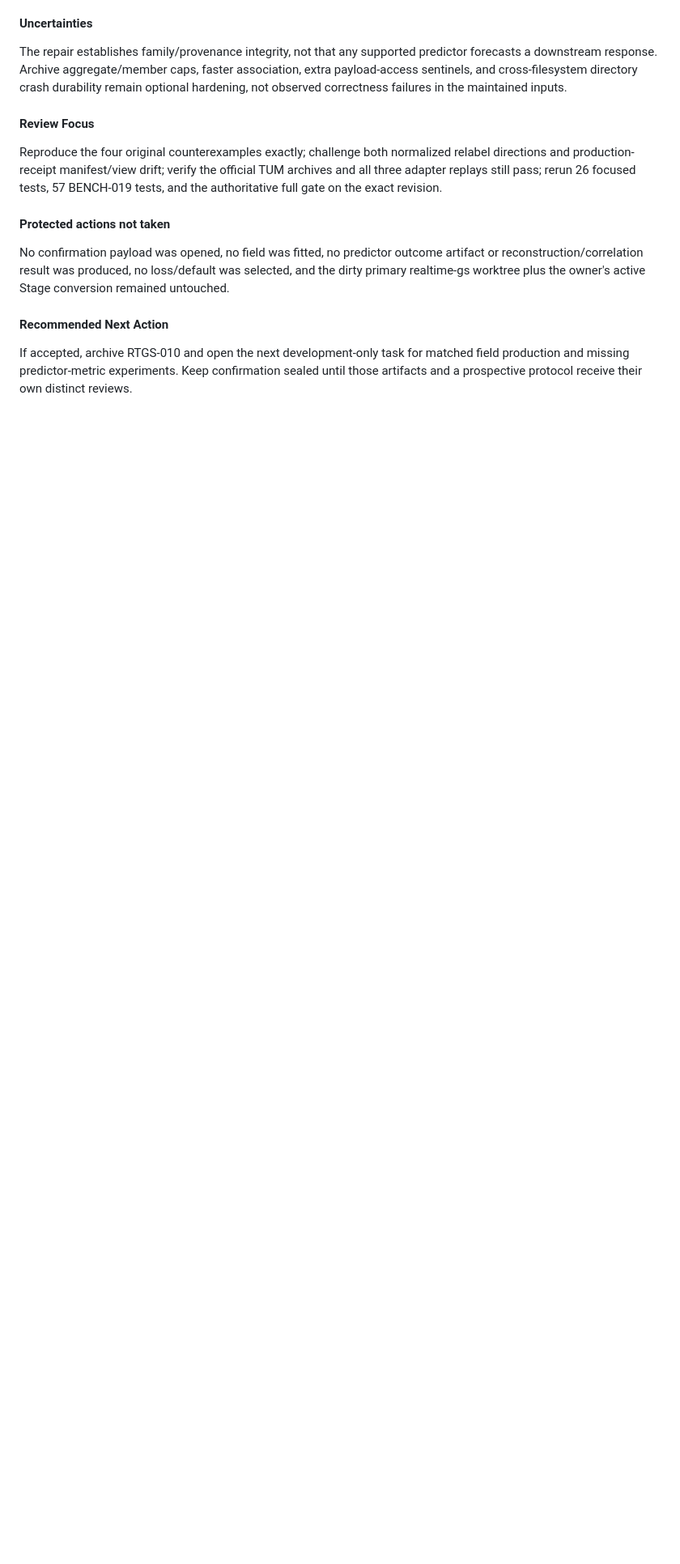
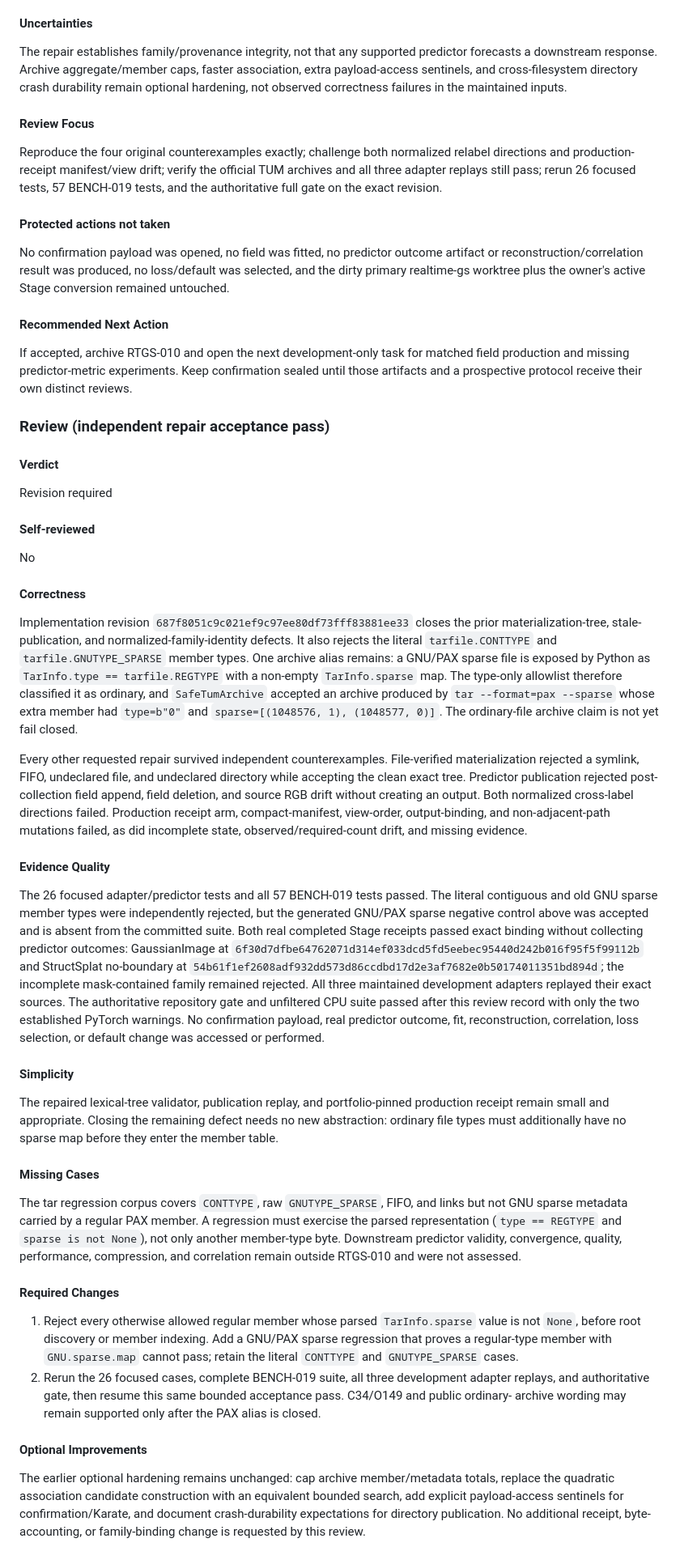
Before and after one commit to intrinsicD/realtime-gs, a Markdown page: .agents/state/current-task.md, the part around one of its changes. Shown at 81% size. Drawn GitHub-style; blank space fills up the shorter version.

Commit message:
review: escalate RTGS-010 sparse archive gap

```diff
--- a/.agents/state/current-task.md
+++ b/.agents/state/current-task.md
@@ -460,3 +487,77 @@ realtime-gs worktree plus the owner's active Stage conversion remained untouched
 If accepted, archive RTGS-010 and open the next development-only task for matched field production
 and missing predictor-metric experiments. Keep confirmation sealed until those artifacts and a
 prospective protocol receive their own distinct reviews.
+
+### Review (independent repair acceptance pass)
+
+#### Verdict
+
+Revision required
+
+#### Self-reviewed
+
+No
+
+#### Correctness
+
+Implementation revision `687f8051c9c021ef9c97ee80df73fff83881ee33` closes the prior
+materialization-tree, stale-publication, and normalized-family-identity defects. It also rejects
+the literal `tarfile.CONTTYPE` and `tarfile.GNUTYPE_SPARSE` member types. One archive alias remains:
+a GNU/PAX sparse file is exposed by Python as `TarInfo.type == tarfile.REGTYPE` with a non-empty
+`TarInfo.sparse` map. The type-only allowlist therefore classified it as ordinary, and
+`SafeTumArchive` accepted an archive produced by `tar --format=pax --sparse` whose extra member had
+`type=b"0"` and `sparse=[(1048576, 1), (1048577, 0)]`. The ordinary-file archive claim is not yet
+fail closed.
+
+Every other requested repair survived independent counterexamples. File-verified materialization
+rejected a symlink, FIFO, undeclared file, and undeclared directory while accepting the clean exact
+tree. Predictor publication rejected post-collection field append, field deletion, and source RGB
+drift without creating an output. Both normalized cross-label directions failed. Production
+receipt arm, compact-manifest, view-order, output-binding, and non-adjacent-path mutations failed,
+as did incomplete state, observed/required-count drift, and missing evidence.
+
+#### Evidence Quality
+
+The 26 focused adapter/predictor tests and all 57 BENCH-019 tests passed. The literal contiguous
+and old GNU sparse member types were independently rejected, but the generated GNU/PAX sparse
+negative control above was accepted and is absent from the committed suite. Both real completed
+Stage receipts passed exact binding without collecting predictor outcomes: GaussianImage at
+`6f30d7dfbe64762071d314ef033dcd5fd5eebec95440d242b016f95f5f99112b` and StructSplat
+no-boundary at `54b61f1ef2608adf932dd573d86ccdbd17d2e3af7682e0b50174011351bd894d`;
+the incomplete mask-contained family remained rejected. All three maintained development adapters
+replayed their exact sources. The authoritative repository gate and unfiltered CPU suite passed
+after this review record with only the two established PyTorch warnings. No confirmation payload,
+real predictor outcome, fit, reconstruction, correlation, loss selection, or default change was
+accessed or performed.
+
+#### Simplicity
+
+The repaired lexical-tree validator, publication replay, and portfolio-pinned production receipt
+remain small and appropriate. Closing the remaining defect needs no new abstraction: ordinary file
+types must additionally have no sparse map before they enter the member table.
+
+#### Missing Cases
+
+The tar regression corpus covers `CONTTYPE`, raw `GNUTYPE_SPARSE`, FIFO, and links but not GNU sparse
+metadata carried by a regular PAX member. A regression must exercise the parsed representation
+(`type == REGTYPE` and `sparse is not None`), not only another member-type byte. Downstream
+predictor validity, convergence, quality, performance, compression, and correlation remain outside
+RTGS-010 and were not assessed.
+
+#### Required Changes
+
+1. Reject every otherwise allowed regular member whose parsed `TarInfo.sparse` value is not
+   `None`, before root discovery or member indexing. Add a GNU/PAX sparse regression that proves a
+   regular-type member with `GNU.sparse.map` cannot pass; retain the literal `CONTTYPE` and
+   `GNUTYPE_SPARSE` cases.
+2. Rerun the 26 focused cases, complete BENCH-019 suite, all three development adapter replays, and
+   authoritative gate, then resume this same bounded acceptance pass. C34/O149 and public ordinary-
+   archive wording may remain supported only after the PAX alias is closed.
+
+#### Optional Improvements
+
+The earlier optional hardening remains unchanged: cap archive member/metadata totals, replace the
+quadratic association candidate construction with an equivalent bounded search, add explicit
+payload-access sentinels for confirmation/Karate, and document crash-durability expectations for
+directory publication. No additional receipt, byte-accounting, or family-binding change is
+requested by this review.
```
Also changed, not shown: other parts of .agents/state/current-task.md (+31 -4 lines).
